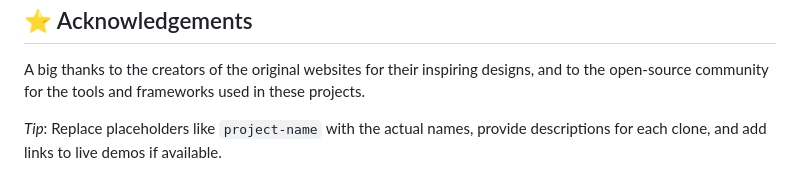
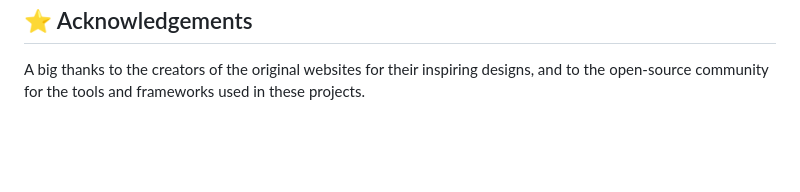
Before and after one commit to LikhithSP/cloned-websites, a Markdown page: README.md, the part around the change. Rendered like a GitHub page; blank space fills up the shorter version.

```diff
--- a/README.md
+++ b/README.md
@@ -110,5 +110,3 @@ cd cloned-websites/project-name
 <h2>⭐ Acknowledgements</h2>
 
 <p>A big thanks to the creators of the original websites for their inspiring designs, and to the open-source community for the tools and frameworks used in these projects.</p>
-
-<p><i>Tip</i>: Replace placeholders like <code>project-name</code> with the actual names, provide descriptions for each clone, and add links to live demos if available.</p>
```
